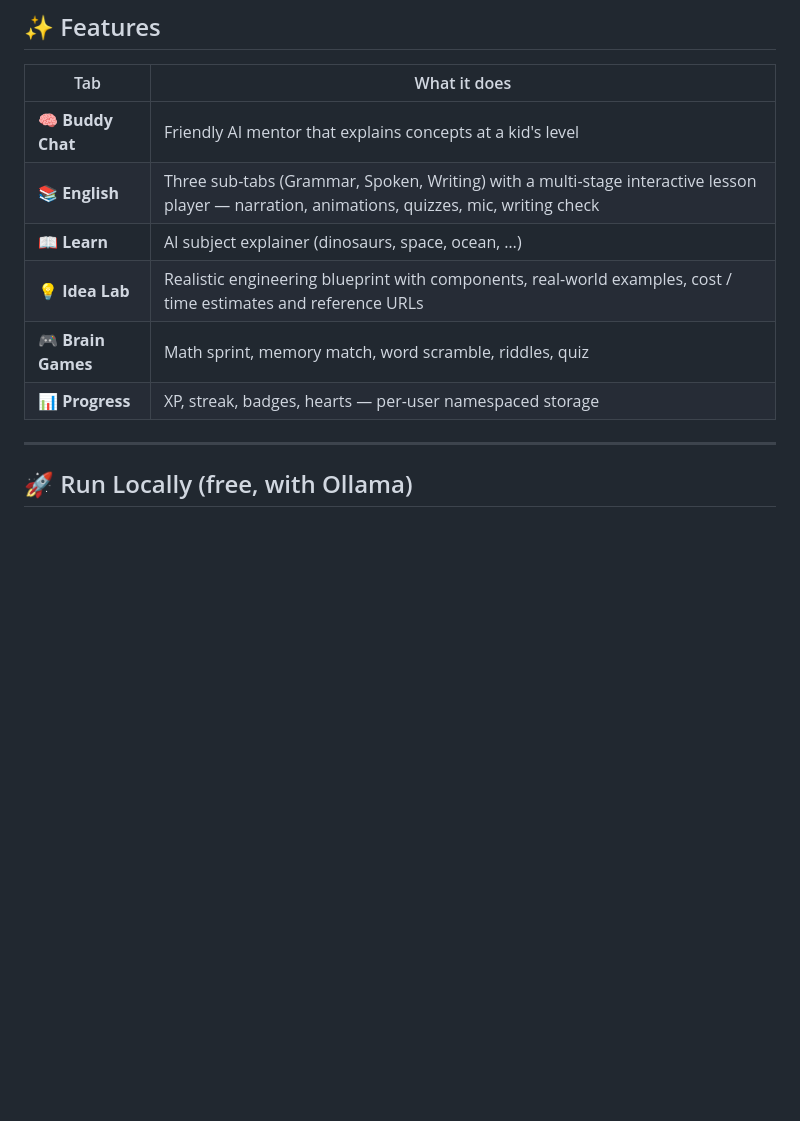
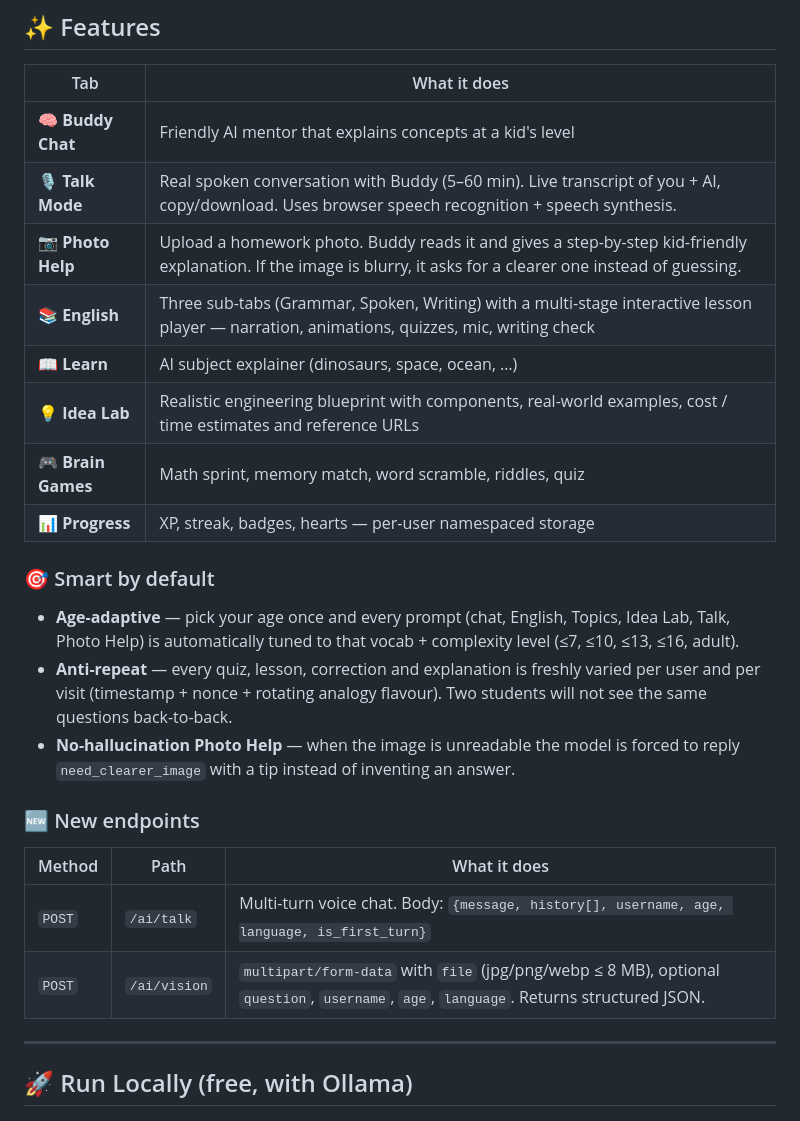
Before and after one commit to Piyushpandit1112/ai-assembly, a Markdown page: README.md, the part around the change. GitHub-like rendering; blank space fills up the shorter version.

```diff
--- a/README.md
+++ b/README.md
@@ -10,11 +10,24 @@
 | Tab | What it does |
 |---|---|
 | 🧠 **Buddy Chat** | Friendly AI mentor that explains concepts at a kid's level |
+| 🎙️ **Talk Mode** | Real spoken conversation with Buddy (5–60 min). Live transcript of you + AI, copy/download. Uses browser speech recognition + speech synthesis. |
+| 📷 **Photo Help** | Upload a homework photo. Buddy reads it and gives a step-by-step kid-friendly explanation. If the image is blurry, it asks for a clearer one instead of guessing. |
 | 📚 **English** | Three sub-tabs (Grammar, Spoken, Writing) with a multi-stage interactive lesson player — narration, animations, quizzes, mic, writing check |
 | 📖 **Learn** | AI subject explainer (dinosaurs, space, ocean, …) |
 | 💡 **Idea Lab** | Realistic engineering blueprint with components, real-world examples, cost / time estimates and reference URLs |
 | 🎮 **Brain Games** | Math sprint, memory match, word scramble, riddles, quiz |
 | 📊 **Progress** | XP, streak, badges, hearts — per-user namespaced storage |
+
+### 🎯 Smart by default
+- **Age-adaptive** — pick your age once and every prompt (chat, English, Topics, Idea Lab, Talk, Photo Help) is automatically tuned to that vocab + complexity level (≤7, ≤10, ≤13, ≤16, adult).
+- **Anti-repeat** — every quiz, lesson, correction and explanation is freshly varied per user and per visit (timestamp + nonce + rotating analogy flavour). Two students will not see the same questions back-to-back.
+- **No-hallucination Photo Help** — when the image is unreadable the model is forced to reply `need_clearer_image` with a tip instead of inventing an answer.
+
+### 🆕 New endpoints
+| Method | Path | What it does |
+|---|---|---|
+| `POST` | `/ai/talk` | Multi-turn voice chat. Body: `{message, history[], username, age, language, is_first_turn}` |
+| `POST` | `/ai/vision` | `multipart/form-data` with `file` (jpg/png/webp ≤ 8 MB), optional `question`, `username`, `age`, `language`. Returns structured JSON. |
 
 ---
 
```
